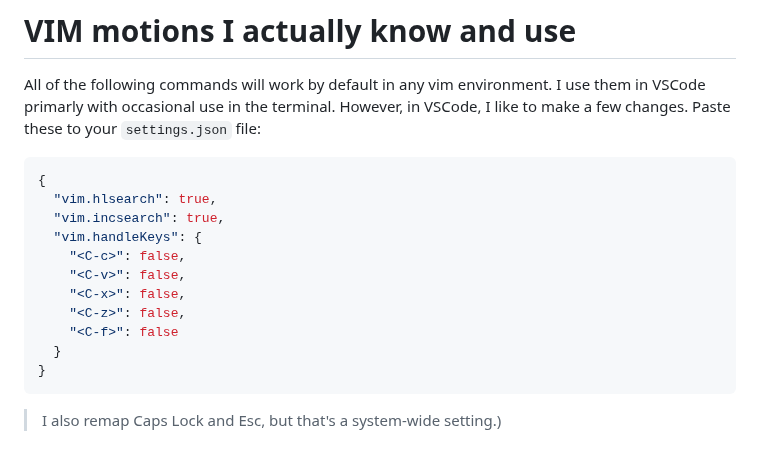
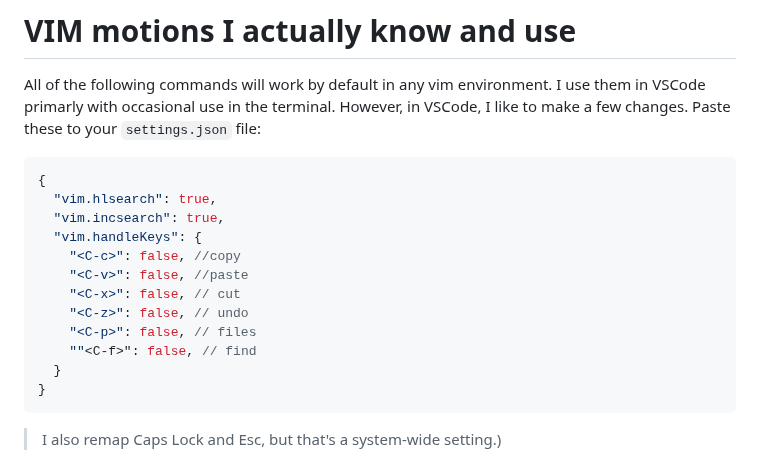
Before and after one commit to shamsch/docs, a Markdown page: md/vim.md, the part around the change. Drawn GitHub-style.

````diff
--- a/md/vim.md
+++ b/md/vim.md
@@ -6,11 +6,12 @@ However, in VSCode, I like to make a few changes. Paste these to your `settings.
   "vim.hlsearch": true,
   "vim.incsearch": true,
   "vim.handleKeys": {
-    "<C-c>": false,
-    "<C-v>": false,
-    "<C-x>": false,
-    "<C-z>": false,
-    "<C-f>": false
+    "<C-c>": false, //copy
+    "<C-v>": false, //paste
+    "<C-x>": false, // cut
+    "<C-z>": false, // undo
+    "<C-p>": false, // files
+    ""<C-f>": false, // find
   }
 }
 ```
````
